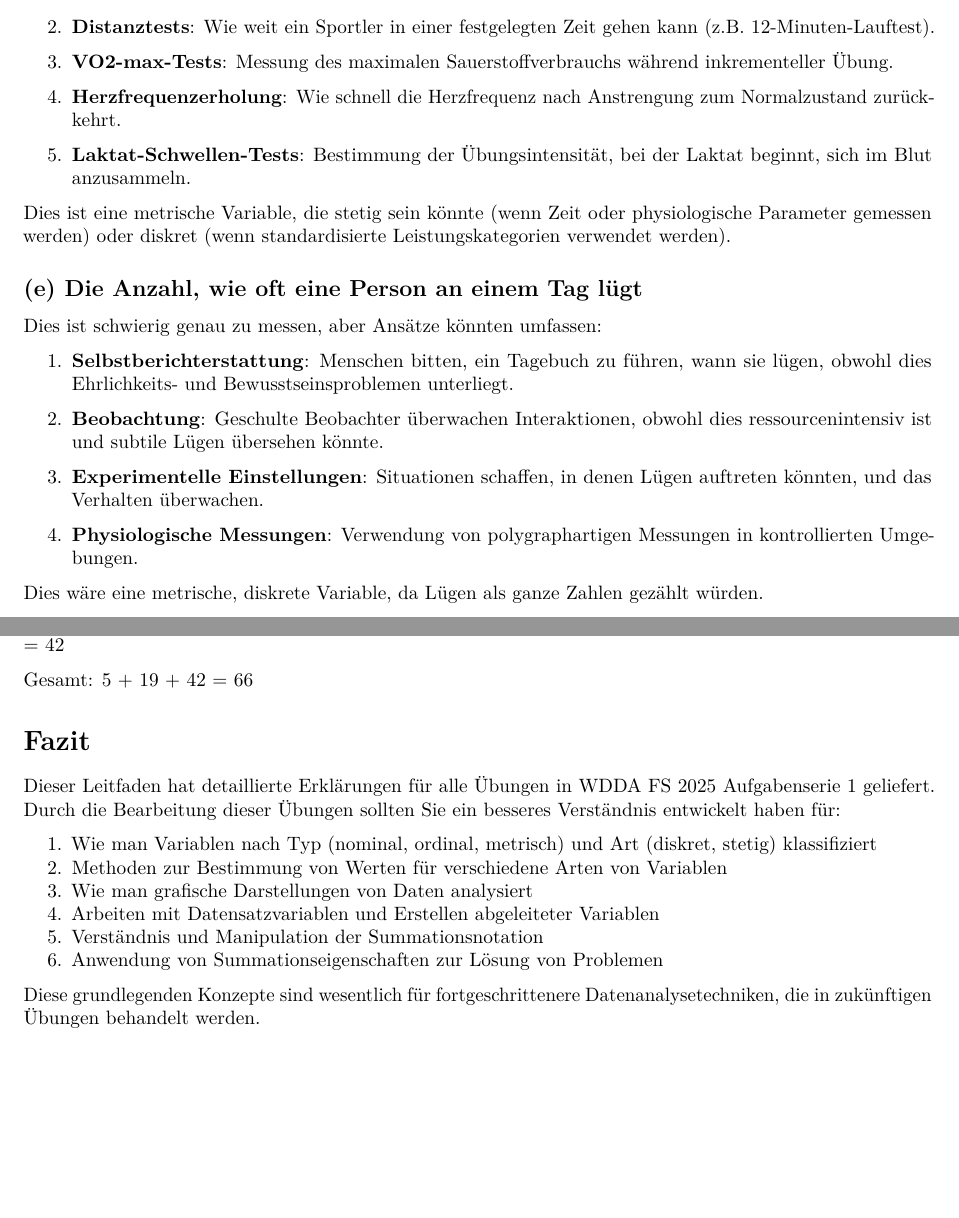
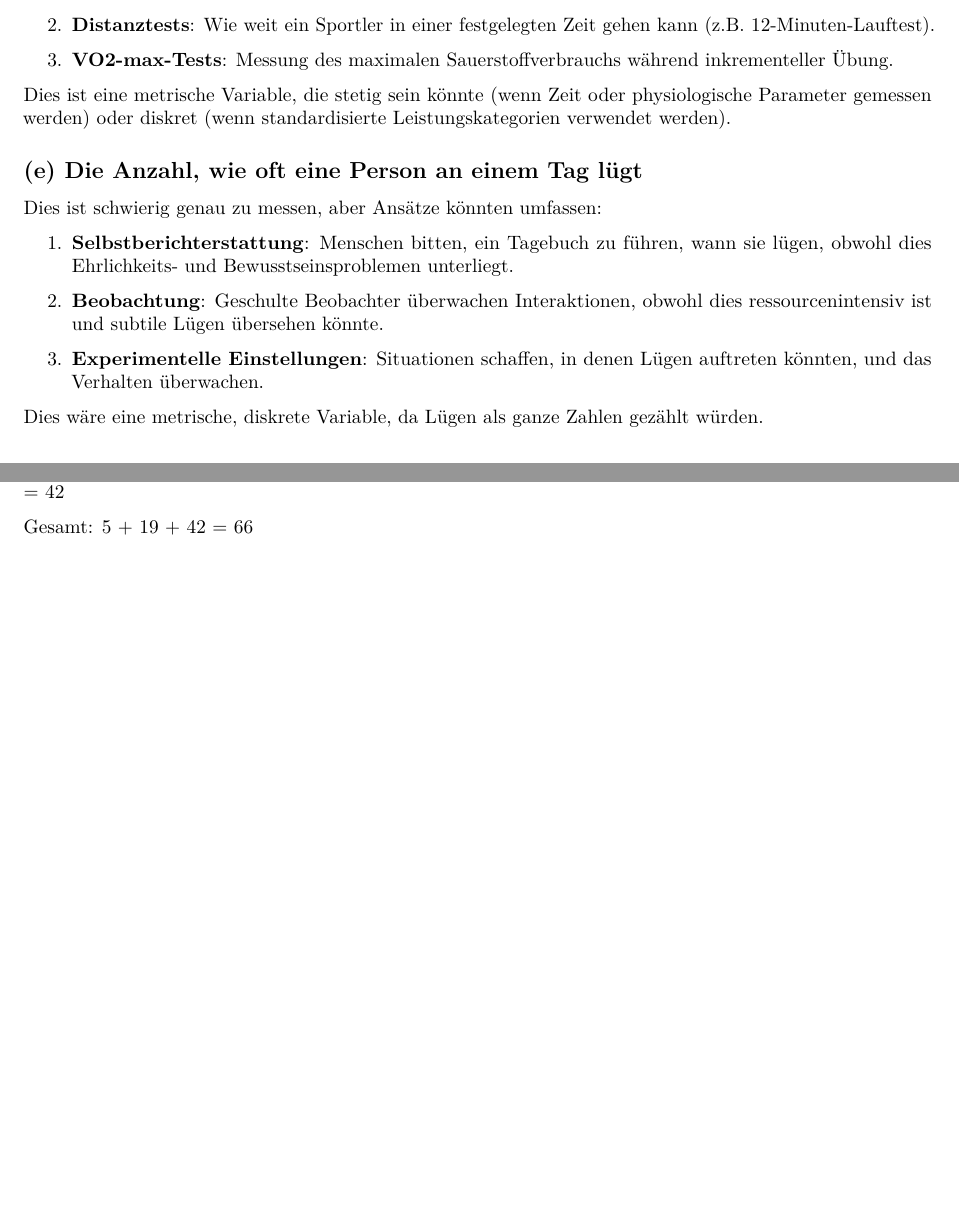
Before and after one commit to umatter/WDDA, an R Markdown document (exercise_guides/exercise_01_guide.Rmd): two parts of pages 6 and 12 of 12, joined at a grey line, cut so that both start at the same text, the shorter picture padded with empty space. Rendered offline with R 4.5, knitr and Pandoc, then LaTeX, with nearby package versions.

Commit message:
update exercise guide

```diff
--- a/exercise_guides/exercise_01_guide.Rmd
+++ b/exercise_guides/exercise_01_guide.Rmd
@@ -239,9 +239,6 @@ Die Ausdauerleistung eines Sportlers kann gemessen werden durch:
 
 3. **VO2-max-Tests**: Messung des maximalen Sauerstoffverbrauchs während inkrementeller Übung.
 
-4. **Herzfrequenzerholung**: Wie schnell die Herzfrequenz nach Anstrengung zum Normalzustand zurückkehrt.
-
-5. **Laktat-Schwellen-Tests**: Bestimmung der Übungsintensität, bei der Laktat beginnt, sich im Blut anzusammeln.
 
 Dies ist eine metrische Variable, die stetig sein könnte (wenn Zeit oder physiologische Parameter gemessen werden) oder diskret (wenn standardisierte Leistungskategorien verwendet werden).
 
@@ -255,9 +252,9 @@ Dies ist schwierig genau zu messen, aber Ansätze könnten umfassen:
 
 3. **Experimentelle Einstellungen**: Situationen schaffen, in denen Lügen auftreten könnten, und das Verhalten überwachen.
 
-4. **Physiologische Messungen**: Verwendung von polygraphartigen Messungen in kontrollierten Umgebungen.
 
 Dies wäre eine metrische, diskrete Variable, da Lügen als ganze Zahlen gezählt würden.
+
 
 # Aufgabe 3: Grafikanalyse
 
@@ -607,16 +604,3 @@ Für n=3: m geht von 1 bis 2, also haben wir a(3,1) + a(3,2) = 9 + 10 = 19
 Für n=4: m geht von 1 bis 3, also haben wir a(4,1) + a(4,2) + a(4,3) = 13 + 14 + 15 = 42
 
 Gesamt: 5 + 19 + 42 = 66
-
-# Fazit
-
-Dieser Leitfaden hat detaillierte Erklärungen für alle Übungen in WDDA FS 2025 Aufgabenserie 1 geliefert. Durch die Bearbeitung dieser Übungen sollten Sie ein besseres Verständnis entwickelt haben für:
-
-1. Wie man Variablen nach Typ (nominal, ordinal, metrisch) und Art (diskret, stetig) klassifiziert
-2. Methoden zur Bestimmung von Werten für verschiedene Arten von Variablen
-3. Wie man grafische Darstellungen von Daten analysiert
-4. Arbeiten mit Datensatzvariablen und Erstellen abgeleiteter Variablen
-5. Verständnis und Manipulation der Summationsnotation
-6. Anwendung von Summationseigenschaften zur Lösung von Problemen
-
-Diese grundlegenden Konzepte sind wesentlich für fortgeschrittenere Datenanalysetechniken, die in zukünftigen Übungen behandelt werden.
```
Also changed, not shown: exercise_guides/exercise_01_guide.Rmd (2 more changed lines).
